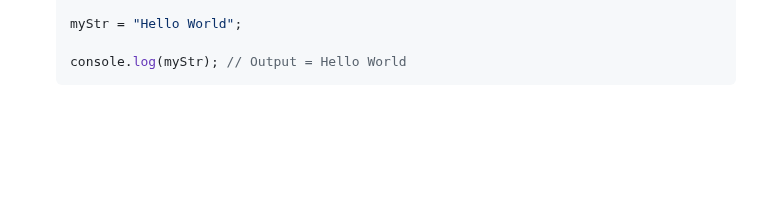
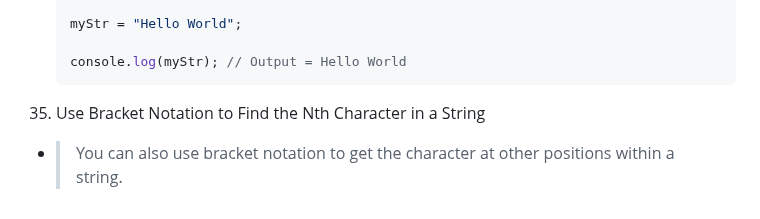
Before and after one commit to karanshah254/FCC-JavaScript, a Markdown page: JS_MODULES/01_Basic_Modules.md, the part around the change. Drawn GitHub-style; blank space fills up the shorter version.

Commit message:
Update Basic Module of JS

````diff
--- a/JS_MODULES/01_Basic_Modules.md
+++ b/JS_MODULES/01_Basic_Modules.md
@@ -351,3 +351,6 @@
 
     console.log(myStr); // Output = Hello World
     ```
+
+35. Use Bracket Notation to Find the Nth Character in a String
+- > You can also use bracket notation to get the character at other positions within a string.
````
